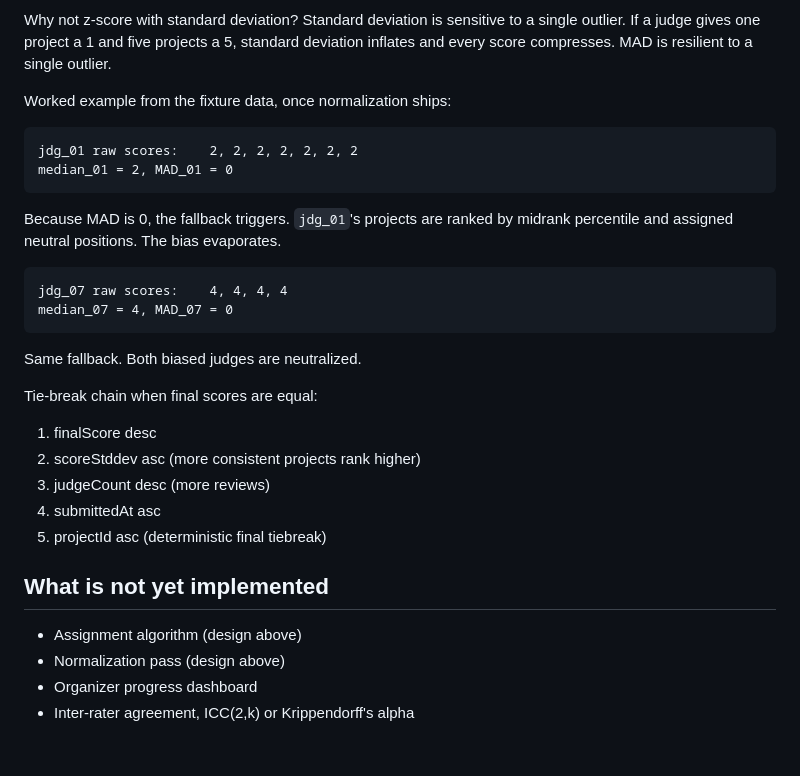
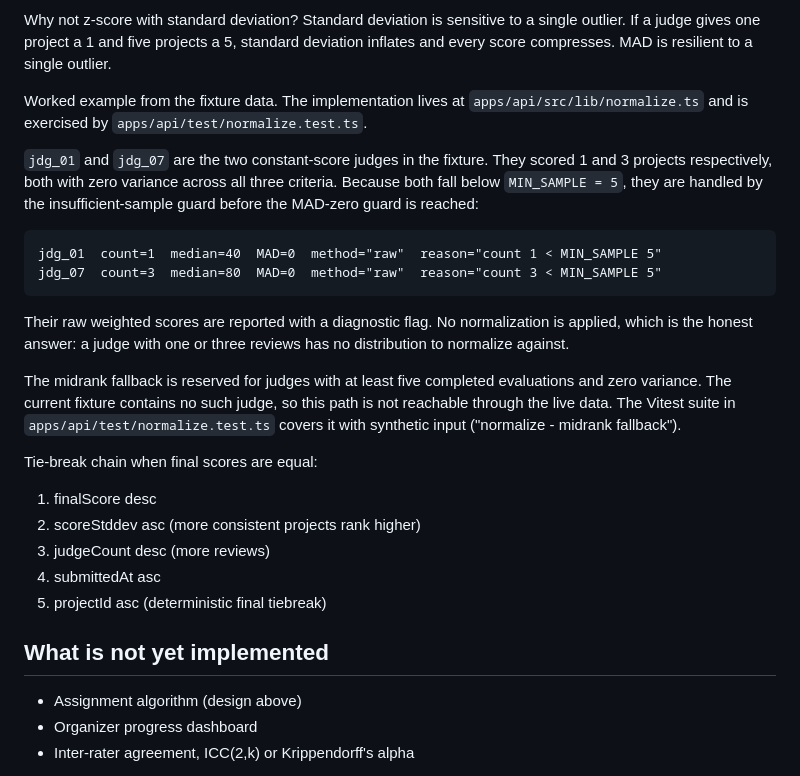
Before and after one commit to msanjan9980-eng/HackRanker, a Markdown page: JUDGING.md, the part around the change. Drawn GitHub-style; blank space fills up the shorter version.

Commit message:
JUDGING.md: normalization shipped, worked example matches fixture behaviour

```diff
--- a/JUDGING.md
+++ b/JUDGING.md
@@ -127,19 +127,28 @@ sensitive to a single outlier. If a judge gives one project a 1 and
 five projects a 5, standard deviation inflates and every score
 compresses. MAD is resilient to a single outlier.
 
-Worked example from the fixture data, once normalization ships:
+Worked example from the fixture data. The implementation lives at
+`apps/api/src/lib/normalize.ts` and is exercised by
+`apps/api/test/normalize.test.ts`.
 
-    jdg_01 raw scores:    2, 2, 2, 2, 2, 2, 2
-    median_01 = 2, MAD_01 = 0
+`jdg_01` and `jdg_07` are the two constant-score judges in the
+fixture. They scored 1 and 3 projects respectively, both with zero
+variance across all three criteria. Because both fall below
+`MIN_SAMPLE = 5`, they are handled by the insufficient-sample guard
+before the MAD-zero guard is reached:
 
-Because MAD is 0, the fallback triggers. `jdg_01`'s projects are ranked
-by midrank percentile and assigned neutral positions. The bias
-evaporates.
+    jdg_01  count=1  median=40  MAD=0  method="raw"  reason="count 1 < MIN_SAMPLE 5"
+    jdg_07  count=3  median=80  MAD=0  method="raw"  reason="count 3 < MIN_SAMPLE 5"
 
-    jdg_07 raw scores:    4, 4, 4, 4
-    median_07 = 4, MAD_07 = 0
+Their raw weighted scores are reported with a diagnostic flag. No
+normalization is applied, which is the honest answer: a judge with
+one or three reviews has no distribution to normalize against.
 
-Same fallback. Both biased judges are neutralized.
+The midrank fallback is reserved for judges with at least five
+completed evaluations and zero variance. The current fixture contains
+no such judge, so this path is not reachable through the live data.
+The Vitest suite in `apps/api/test/normalize.test.ts` covers it with
+synthetic input ("normalize - midrank fallback").
 
 Tie-break chain when final scores are equal:
 
@@ -152,7 +161,6 @@ Tie-break chain when final scores are equal:
 ## What is not yet implemented
 
 - Assignment algorithm (design above)
-- Normalization pass (design above)
 - Organizer progress dashboard
 - Inter-rater agreement, ICC(2,k) or Krippendorff's alpha
 
```
